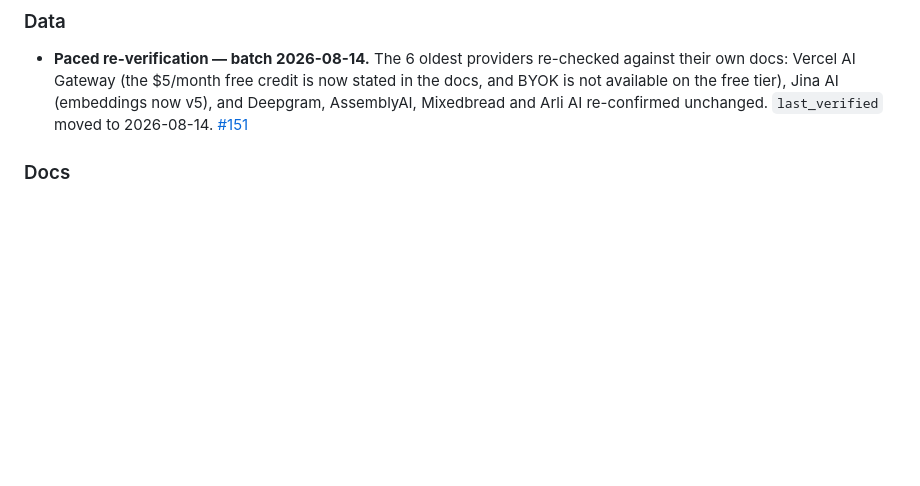
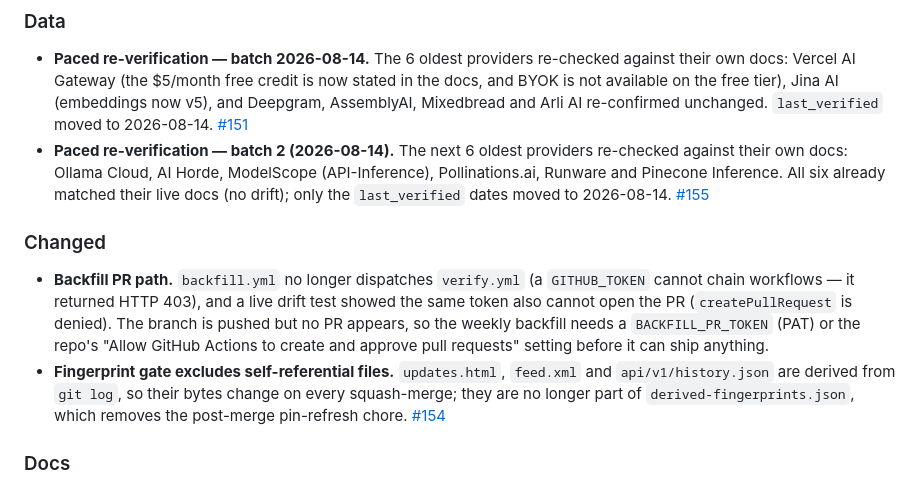
Before and after one commit to pacocartones/free-llm-api-hub, a Markdown page: CHANGELOG.md, the part around the change. Drawn GitHub-style; blank space fills up the shorter version.

Commit message:
docs: record reverify batch 2 and the backfill/fingerprint corrections
🤖 Generated with Codebuff
Co-Authored-By: Codebuff <noreply@codebuff.com>

```diff
--- a/CHANGELOG.md
+++ b/CHANGELOG.md
@@ -9,6 +9,11 @@ Notable changes to the dataset and the project. Format based on [Keep a Changelo
 
 ### Data
 - **Paced re-verification — batch 2026-08-14.** The 6 oldest providers re-checked against their own docs: Vercel AI Gateway (the $5/month free credit is now stated in the docs, and BYOK is not available on the free tier), Jina AI (embeddings now v5), and Deepgram, AssemblyAI, Mixedbread and Arli AI re-confirmed unchanged. `last_verified` moved to 2026-08-14. [#151](https://github.com/pacocartones/free-llm-api-hub/pull/151)
+- **Paced re-verification — batch 2 (2026-08-14).** The next 6 oldest providers re-checked against their own docs: Ollama Cloud, AI Horde, ModelScope (API-Inference), Pollinations.ai, Runware and Pinecone Inference. All six already matched their live docs (no drift); only the `last_verified` dates moved to 2026-08-14. [#155](https://github.com/pacocartones/free-llm-api-hub/pull/155)
+
+### Changed
+- **Backfill PR path.** `backfill.yml` no longer dispatches `verify.yml` (a `GITHUB_TOKEN` cannot chain workflows — it returned HTTP 403), and a live drift test showed the same token also cannot open the PR (`createPullRequest` is denied). The branch is pushed but no PR appears, so the weekly backfill needs a `BACKFILL_PR_TOKEN` (PAT) or the repo's "Allow GitHub Actions to create and approve pull requests" setting before it can ship anything.
+- **Fingerprint gate excludes self-referential files.** `updates.html`, `feed.xml` and `api/v1/history.json` are derived from `git log`, so their bytes change on every squash-merge; they are no longer part of `derived-fingerprints.json`, which removes the post-merge pin-refresh chore. [#154](https://github.com/pacocartones/free-llm-api-hub/pull/154)
 
 ### Docs
 - **SECURITY.md automation table** now lists the four workflows — including the weekly `backfill.yml` (`contents: write` / `pull-requests: write` over an `automated-backfill/*` branch + PR) — instead of claiming "no write-capable automation". [#152](https://github.com/pacocartones/free-llm-api-hub/pull/152)
```
